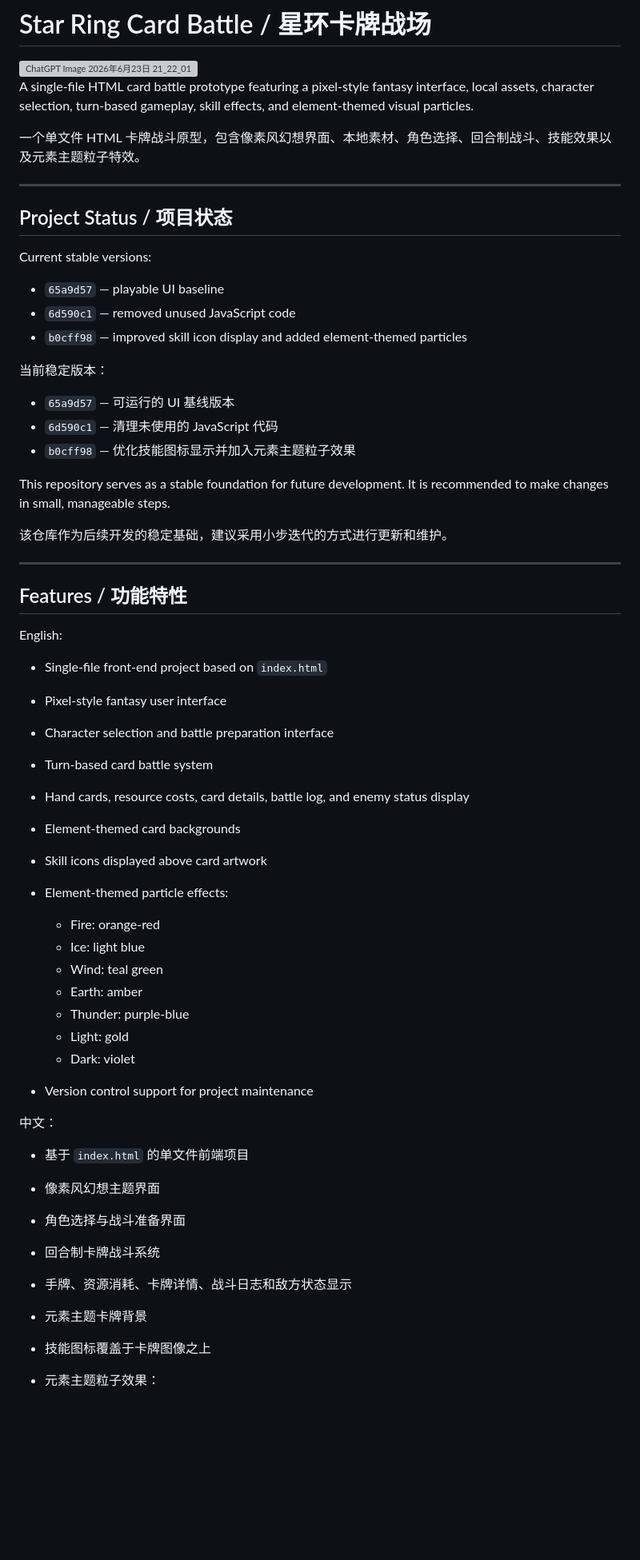
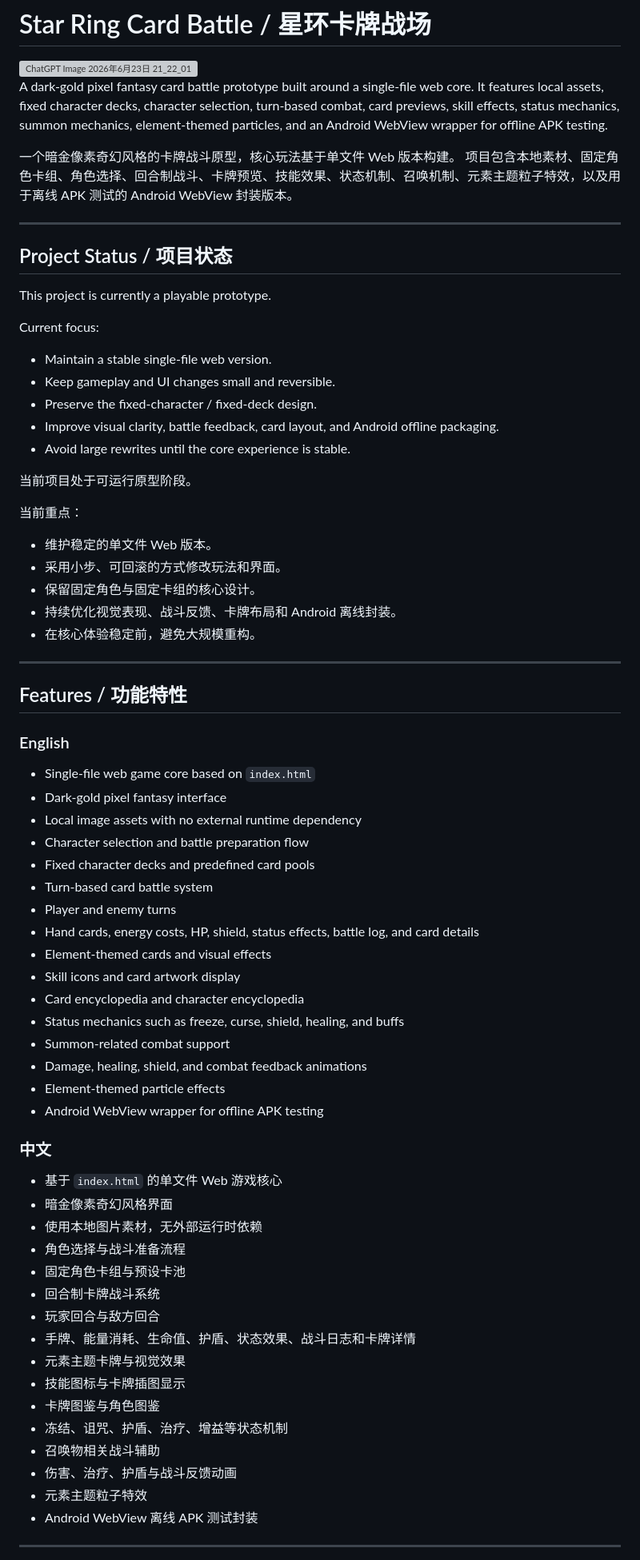
Before and after one commit to seiya058904/star-ring-card-battle, a Markdown page: README.md, the part around one of its changes. Shown at 80% size. GitHub-like rendering; blank space fills up the shorter version; grey boxes are pictures that could not be loaded.

Commit message:
Enhance README with project details and guidelines
Added detailed project description and features in both English and Chinese. Updated project status and development guidelines.

```diff
--- a/README.md
+++ b/README.md
@@ -3,64 +3,77 @@
 <img width="1493" height="1054" alt="ChatGPT Image 2026年6月23日 21_22_01" src="https://github.com/user-attachments/assets/d2a8f767-5a2a-47d5-93b5-5a5f123db184" />
 
 
+A dark-gold pixel fantasy card battle prototype built around a single-file web core.
+It features local assets, fixed character decks, character selection, turn-based combat, card previews, skill effects, status mechanics, summon mechanics, element-themed particles, and an Android WebView wrapper for offline APK testing.
 
-
-A single-file HTML card battle prototype featuring a pixel-style fantasy interface, local assets, character selection, turn-based gameplay, skill effects, and element-themed visual particles.
-
-一个单文件 HTML 卡牌战斗原型，包含像素风幻想界面、本地素材、角色选择、回合制战斗、技能效果以及元素主题粒子特效。
+一个暗金像素奇幻风格的卡牌战斗原型，核心玩法基于单文件 Web 版本构建。
+项目包含本地素材、固定角色卡组、角色选择、回合制战斗、卡牌预览、技能效果、状态机制、召唤机制、元素主题粒子特效，以及用于离线 APK 测试的 Android WebView 封装版本。
 
 ---
 
 ## Project Status / 项目状态
 
-Current stable versions:
+This project is currently a playable prototype.
 
-* `65a9d57` — playable UI baseline
-* `6d590c1` — removed unused JavaScript code
-* `b0cff98` — improved skill icon display and added element-themed particles
+Current focus:
 
-当前稳定版本：
+* Maintain a stable single-file web version.
+* Keep gameplay and UI changes small and reversible.
+* Preserve the fixed-character / fixed-deck design.
+* Improve visual clarity, battle feedback, card layout, and Android offline packaging.
+* Avoid large rewrites until the core experience is stable.
 
-* `65a9d57` — 可运行的 UI 基线版本
-* `6d590c1` — 清理未使用的 JavaScript 代码
-* `b0cff98` — 优化技能图标显示并加入元素主题粒子效果
+当前项目处于可运行原型阶段。
 
-This repository serves as a stable foundation for future development. It is recommended to make changes in small, manageable steps.
+当前重点：
 
-该仓库作为后续开发的稳定基础，建议采用小步迭代的方式进行更新和维护。
+* 维护稳定的单文件 Web 版本。
+* 采用小步、可回滚的方式修改玩法和界面。
+* 保留固定角色与固定卡组的核心设计。
+* 持续优化视觉表现、战斗反馈、卡牌布局和 Android 离线封装。
+* 在核心体验稳定前，避免大规模重构。
 
 ---
 
 ## Features / 功能特性
 
-English:
+### English
 
-* Single-file front-end project based on `index.html`
-* Pixel-style fantasy user interface
-* Character selection and battle preparation interface
+* Single-file web game core based on `index.html`
+* Dark-gold pixel fantasy interface
+* Local image assets with no external runtime dependency
+* Character selection and battle preparation flow
+* Fixed character decks and predefined card pools
 * Turn-based card battle system
-* Hand cards, resource costs, card details, battle log, and enemy status display
-* Element-themed card backgrounds
-* Skill icons displayed above card artwork
-* Element-themed particle effects:
+* Player and enemy turns
+* Hand cards, energy costs, HP, shield, status effects, battle log, and card details
+* Element-themed cards and visual effects
+* Skill icons and card artwork display
+* Card encyclopedia and character encyclopedia
+* Status mechanics such as freeze, curse, shield, healing, and buffs
+* Summon-related combat support
+* Damage, healing, shield, and combat feedback animations
+* Element-themed particle effects
+* Android WebView wrapper for offline APK testing
 
-  * Fire: orange-red
-  * Ice: light blue
-  * Wind: teal green
-  * Earth: amber
-  * Thunder: purple-blue
-  * Light: gold
-  * Dark: violet
-* Version control support for project maintenance
+### 中文
 
-中文：
+* 基于 `index.html` 的单文件 Web 游戏核心
+* 暗金像素奇幻风格界面
+* 使用本地图片素材，无外部运行时依赖
+* 角色选择与战斗准备流程
+* 固定角色卡组与预设卡池
+* 回合制卡牌战斗系统
+* 玩家回合与敌方回合
+* 手牌、能量消耗、生命值、护盾、状态效果、战斗日志和卡牌详情
+* 元素主题卡牌与视觉效果
+* 技能图标与卡牌插图显示
+* 卡牌图鉴与角色图鉴
+* 冻结、诅咒、护盾、治疗、增益等状态机制
+* 召唤物相关战斗辅助
+* 伤害、治疗、护盾与战斗反馈动画
+* 元素主题粒子特效
+* Android WebView 离线 APK 测试封装
 
-* 基于 `index.html` 的单文件前端项目
-* 像素风幻想主题界面
-* 角色选择与战斗准备界面
-* 回合制卡牌战斗系统
-* 手牌、资源消耗、卡牌详情、战斗日志和敌方状态显示
-* 元素主题卡牌背景
-* 技能图标覆盖于卡牌图像之上
-* 元素主题粒子效果：
+---
 
```
Also changed, not shown: other parts of README.md (+190 -99 lines).
